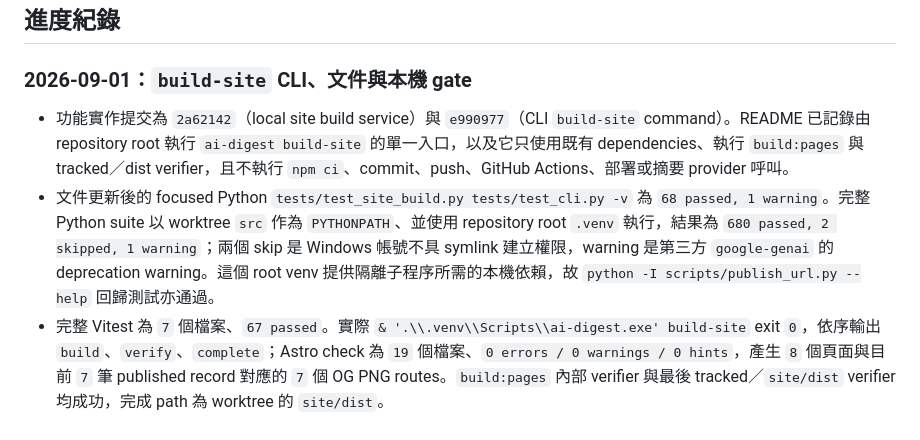
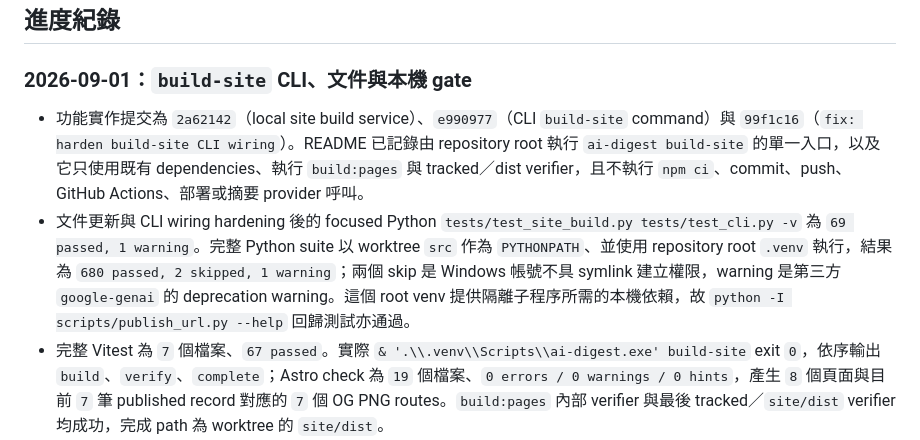
Before and after one commit to yamopeng0918/AI-Summary, a Markdown page: progress.md, the part around the change. Rendered like a GitHub page.

Commit message:
docs: reconcile build-site hardening evidence

```diff
--- a/progress.md
+++ b/progress.md
@@ -73,8 +73,8 @@ PDF／論文、圖片 OCR 與標籤篩選不屬於核心 MVP，只在核心範
 
 ### 2026-09-01：`build-site` CLI、文件與本機 gate
 
-- 功能實作提交為 `2a62142`（local site build service）與 `e990977`（CLI `build-site` command）。README 已記錄由 repository root 執行 `ai-digest build-site` 的單一入口，以及它只使用既有 dependencies、執行 `build:pages` 與 tracked／dist verifier，且不執行 `npm ci`、commit、push、GitHub Actions、部署或摘要 provider 呼叫。
-- 文件更新後的 focused Python `tests/test_site_build.py tests/test_cli.py -v` 為 `68 passed, 1 warning`。完整 Python suite 以 worktree `src` 作為 `PYTHONPATH`、並使用 repository root `.venv` 執行，結果為 `680 passed, 2 skipped, 1 warning`；兩個 skip 是 Windows 帳號不具 symlink 建立權限，warning 是第三方 `google-genai` 的 deprecation warning。這個 root venv 提供隔離子程序所需的本機依賴，故 `python -I scripts/publish_url.py --help` 回歸測試亦通過。
+- 功能實作提交為 `2a62142`（local site build service）、`e990977`（CLI `build-site` command）與 `99f1c16`（`fix: harden build-site CLI wiring`）。README 已記錄由 repository root 執行 `ai-digest build-site` 的單一入口，以及它只使用既有 dependencies、執行 `build:pages` 與 tracked／dist verifier，且不執行 `npm ci`、commit、push、GitHub Actions、部署或摘要 provider 呼叫。
+- 文件更新與 CLI wiring hardening 後的 focused Python `tests/test_site_build.py tests/test_cli.py -v` 為 `69 passed, 1 warning`。完整 Python suite 以 worktree `src` 作為 `PYTHONPATH`、並使用 repository root `.venv` 執行，結果為 `680 passed, 2 skipped, 1 warning`；兩個 skip 是 Windows 帳號不具 symlink 建立權限，warning 是第三方 `google-genai` 的 deprecation warning。這個 root venv 提供隔離子程序所需的本機依賴，故 `python -I scripts/publish_url.py --help` 回歸測試亦通過。
 - 完整 Vitest 為 `7` 個檔案、`67 passed`。實際 `& '.\\.venv\\Scripts\\ai-digest.exe' build-site` exit `0`，依序輸出 `build`、`verify`、`complete`；Astro check 為 `19` 個檔案、`0 errors / 0 warnings / 0 hints`，產生 `8` 個頁面與目前 `7` 筆 published record 對應的 `7` 個 OG PNG routes。`build:pages` 內部 verifier 與最後 tracked／`site/dist` verifier 均成功，完成 path 為 worktree 的 `site/dist`。
 - 本次未使用 provider key、網路、`npm ci`、Git push 或部署。`deploy` 尚未設計、實作或標記完成；下一步是在任何實作前獨立設計並取得 `deploy` 核准。
 
```
Also changed, not shown: 1 other file.
